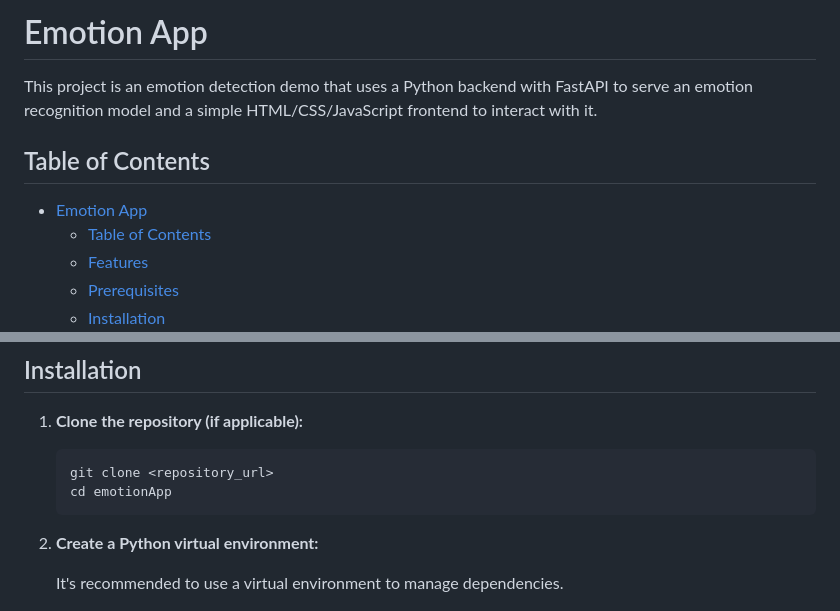
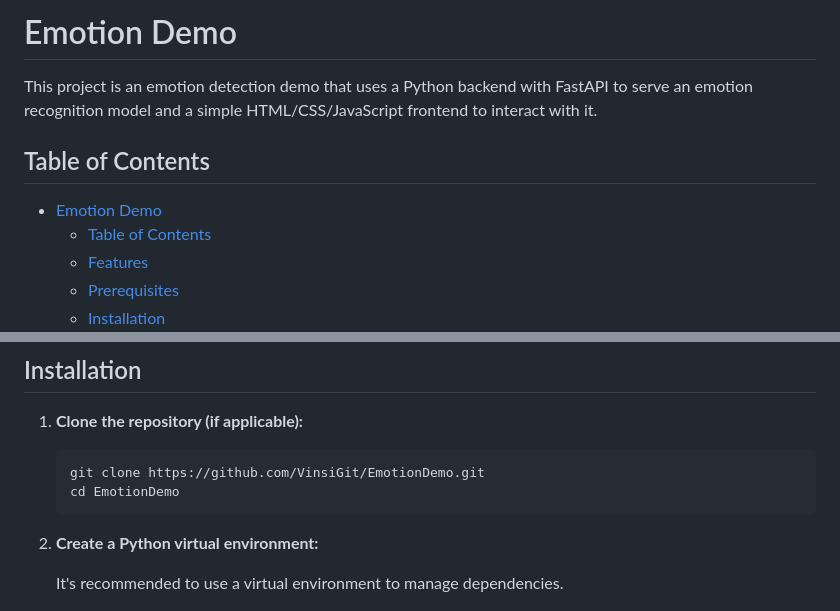
Before and after one commit to VinsiGit/EmotionDemo, a Markdown page: readme.md, 2 parts joined by grey strips. Drawn GitHub-style.

````diff
--- a/readme.md
+++ b/readme.md
@@ -1,10 +1,10 @@
-# Emotion App
+# Emotion Demo
 
 This project is an emotion detection demo that uses a Python backend with FastAPI to serve an emotion recognition model and a simple HTML/CSS/JavaScript frontend to interact with it.
 
 ## Table of Contents
 
-- [Emotion App](#emotion-app)
+- [Emotion Demo](#emotion-demo)
   - [Table of Contents](#table-of-contents)
   - [Features](#features)
   - [Prerequisites](#prerequisites)
@@ -32,8 +32,8 @@ This project is an emotion detection demo that uses a Python backend with FastAP
 1.  **Clone the repository (if applicable):**
 
     ```bash
-    git clone <repository_url>
-    cd emotionApp
+    git clone https://github.com/VinsiGit/EmotionDemo.git
+    cd EmotionDemo
     ```
 
 2.  **Create a Python virtual environment:**
````
